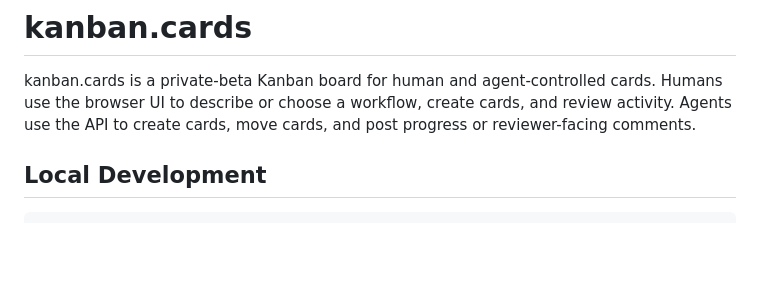
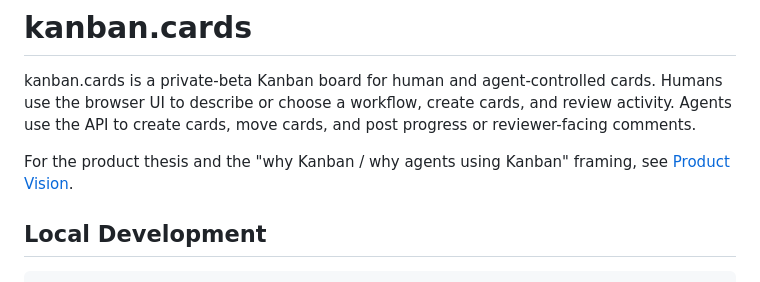
Before and after one commit to Surfaces-Platform/kanban.cards, a Markdown page: README.md, the part around the change. Drawn GitHub-style; blank space fills up the shorter version.

Commit message:
Add product vision brief

```diff
--- a/README.md
+++ b/README.md
@@ -1,6 +1,8 @@
 # kanban.cards
 
 kanban.cards is a private-beta Kanban board for human and agent-controlled cards. Humans use the browser UI to describe or choose a workflow, create cards, and review activity. Agents use the API to create cards, move cards, and post progress or reviewer-facing comments.
+
+For the product thesis and the "why Kanban / why agents using Kanban" framing, see [Product Vision](docs/product-vision.md).
 
 ## Local Development
 
```
Also changed, not shown: docs/product-vision.md (added, +58 -0 lines).
